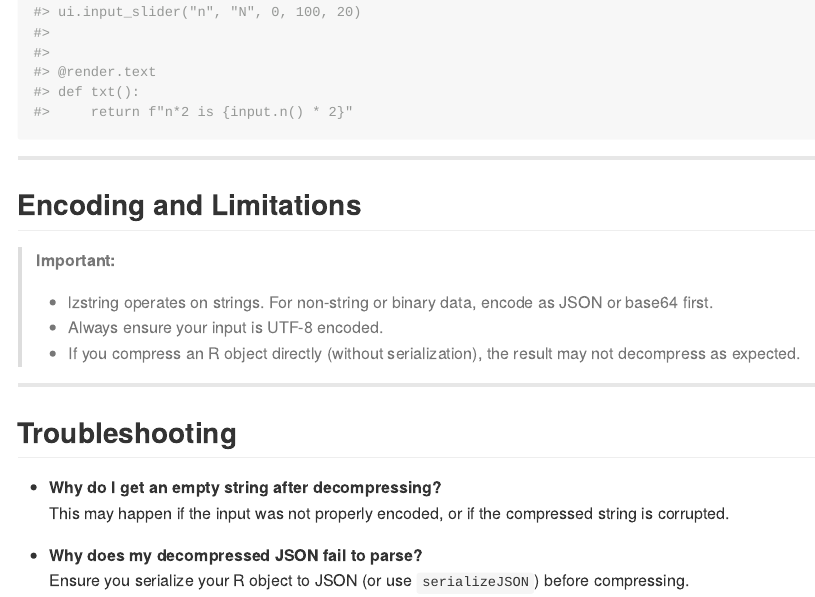
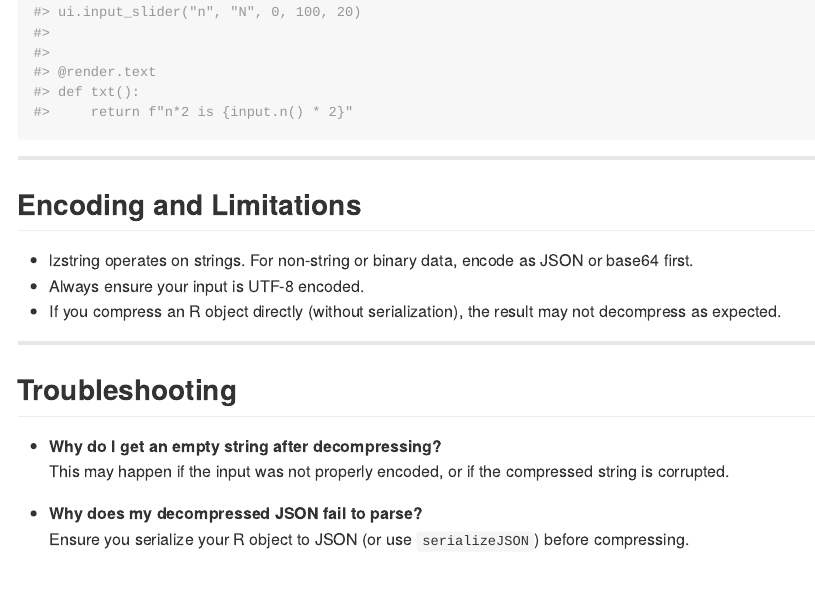
Before and after one commit to parmsam/lzstring-r, an R Markdown document (README.Rmd): the page in a window 1100 px wide, from 3380 px down. The pictures show the output file README.md that the author committed with the source, drawn offline in the style of GitHub; long lines of code are wrapped; badge pictures from the web are left out.

Commit message:
refactor: improve formatting of encoding limitations section in README

```diff
--- a/README.Rmd
+++ b/README.Rmd
@@ -155,10 +155,9 @@ cat(y$content)
 
 ## Encoding and Limitations
 
-> **Important:**
-> - lzstring operates on strings. For non-string or binary data, encode as JSON or base64 first.
-> - Always ensure your input is UTF-8 encoded.
-> - If you compress an R object directly (without serialization), the result may not decompress as expected.
+- lzstring operates on strings. For non-string or binary data, encode as JSON or base64 first.
+- Always ensure your input is UTF-8 encoded.
+- If you compress an R object directly (without serialization), the result may not decompress as expected.
 
 ---
 
```
Also changed, not shown: README.md.
